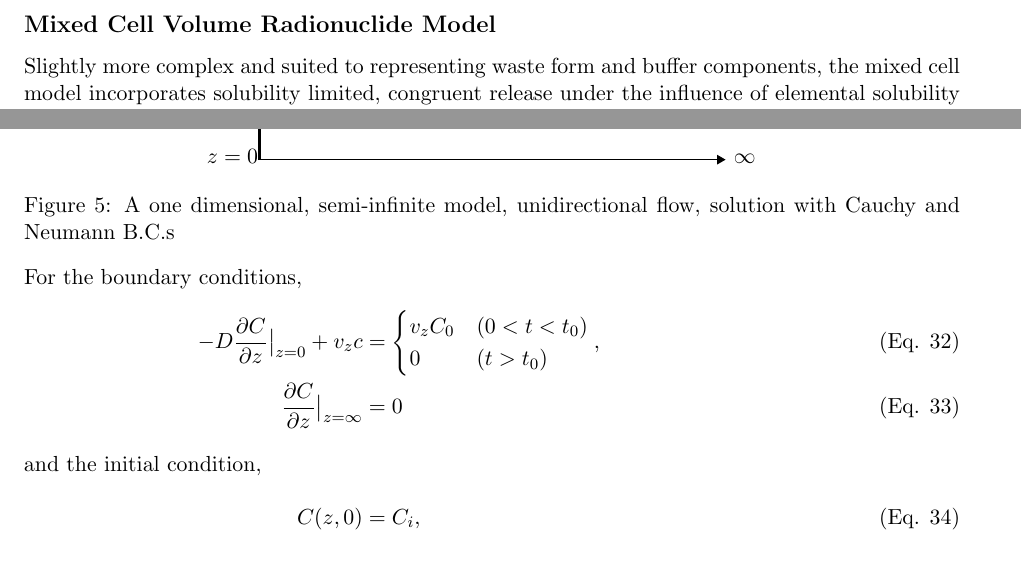
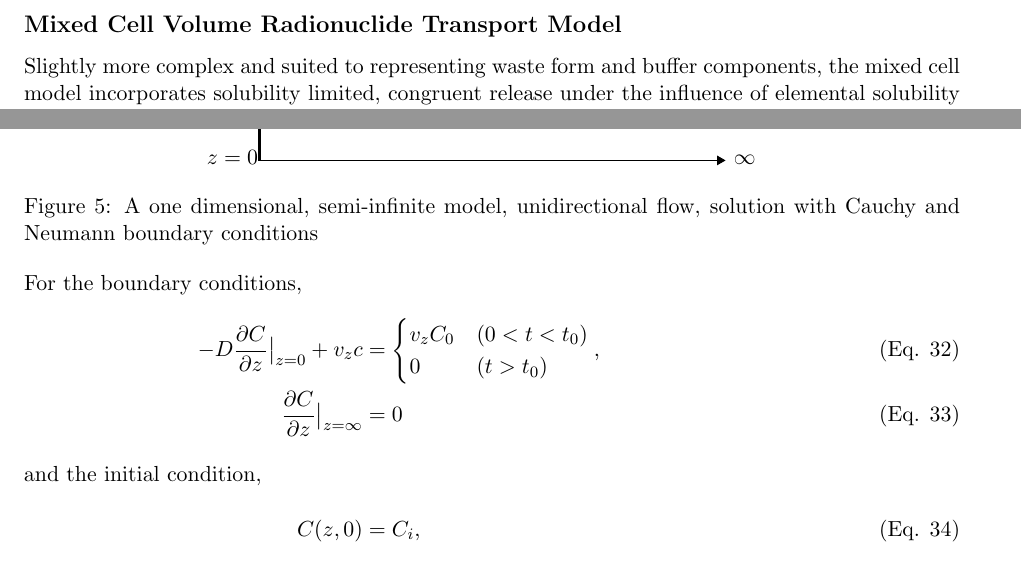
Before and after one commit to katyhuff/wm2013, a LaTeX document (paper/paper.tex, which reads paper/mixed_cell/mixed_cell.tex, paper/one_dim_ppm/one_dim_ppm.tex): two parts of pages 5 and 11 of 13, joined at a grey line, cut so that both start at the same text. Compiled offline with pdfLaTeX.

Commit message:
Radionuclide Transport

```diff
--- a/paper/mixed_cell/mixed_cell.tex
+++ b/paper/mixed_cell/mixed_cell.tex
@@ -1,4 +1,4 @@
-\subsection*{Mixed Cell Volume Radionuclide Model}\label{sec:mixed_cell}
+\subsection*{Mixed Cell Volume Radionuclide Transport Model}\label{sec:mixed_cell}
 Slightly more complex and suited to representing waste form and buffer
 components, the mixed cell model incorporates solubility limited, congruent
 release under the influence of elemental solubility limits, sorption, diffusive
--- a/paper/one_dim_ppm/one_dim_ppm.tex
+++ b/paper/one_dim_ppm/one_dim_ppm.tex
@@ -21,7 +21,7 @@ given (Leij and van Genuchten, \cite{leij_analytical_1991}) and described below.
     \input{one_dim_ppm/1dinf.eps_tex}
   \end{center}
   \caption{A one dimensional, semi-infinite model, unidirectional flow,
-  solution with Cauchy and Neumann B.C.s}
+  solution with Cauchy and Neumann boundary conditions}
   \label{fig:1dinf}
 \end{figure}
 
```
Also changed, not shown: paper/lumped/lumped.tex (+3 -2 lines), paper/mixed_cell/mixed_cell.tex (2 more changed lines).
